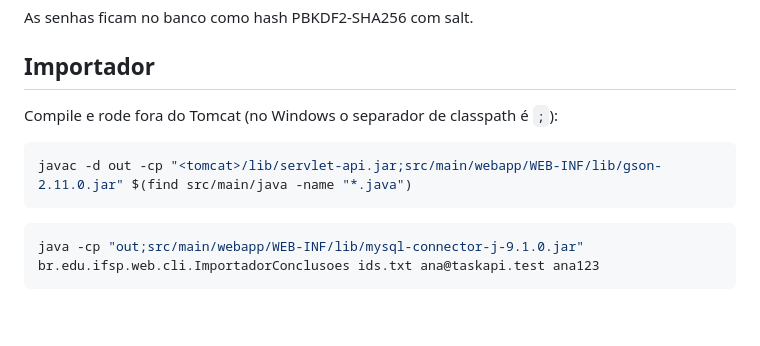
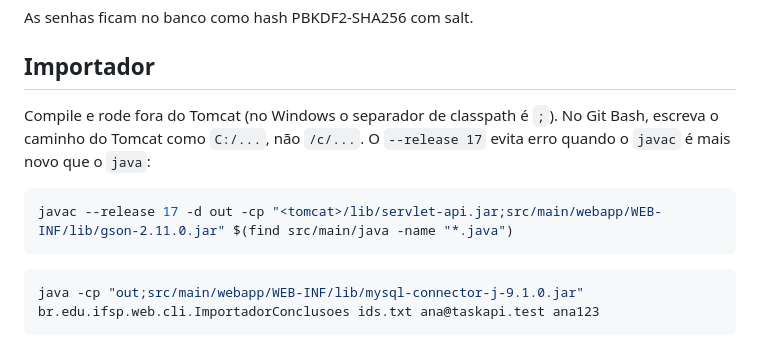
Before and after one commit to Douglas-Wallace/Task-API, a Markdown page: README.md, the part around one of its changes. Drawn GitHub-style; blank space fills up the shorter version.

````diff
--- a/README.md
+++ b/README.md
@@ -31,10 +31,10 @@ As senhas ficam no banco como hash PBKDF2-SHA256 com salt.
 
 ## Importador
 
-Compile e rode fora do Tomcat (no Windows o separador de classpath é `;`):
+Compile e rode fora do Tomcat (no Windows o separador de classpath é `;`). No Git Bash, escreva o caminho do Tomcat como `C:/...`, não `/c/...`. O `--release 17` evita erro quando o `javac` é mais novo que o `java`:
 
 ```bash
-javac -d out -cp "<tomcat>/lib/servlet-api.jar;src/main/webapp/WEB-INF/lib/gson-2.11.0.jar" $(find src/main/java -name "*.java")
+javac --release 17 -d out -cp "<tomcat>/lib/servlet-api.jar;src/main/webapp/WEB-INF/lib/gson-2.11.0.jar" $(find src/main/java -name "*.java")
 ```
 
 ```bash
````
Also changed, not shown: other parts of README.md (+18 -13 lines), docs/console-sessoes-tempo.png (added), docs/importador-etapa11.png (added).
